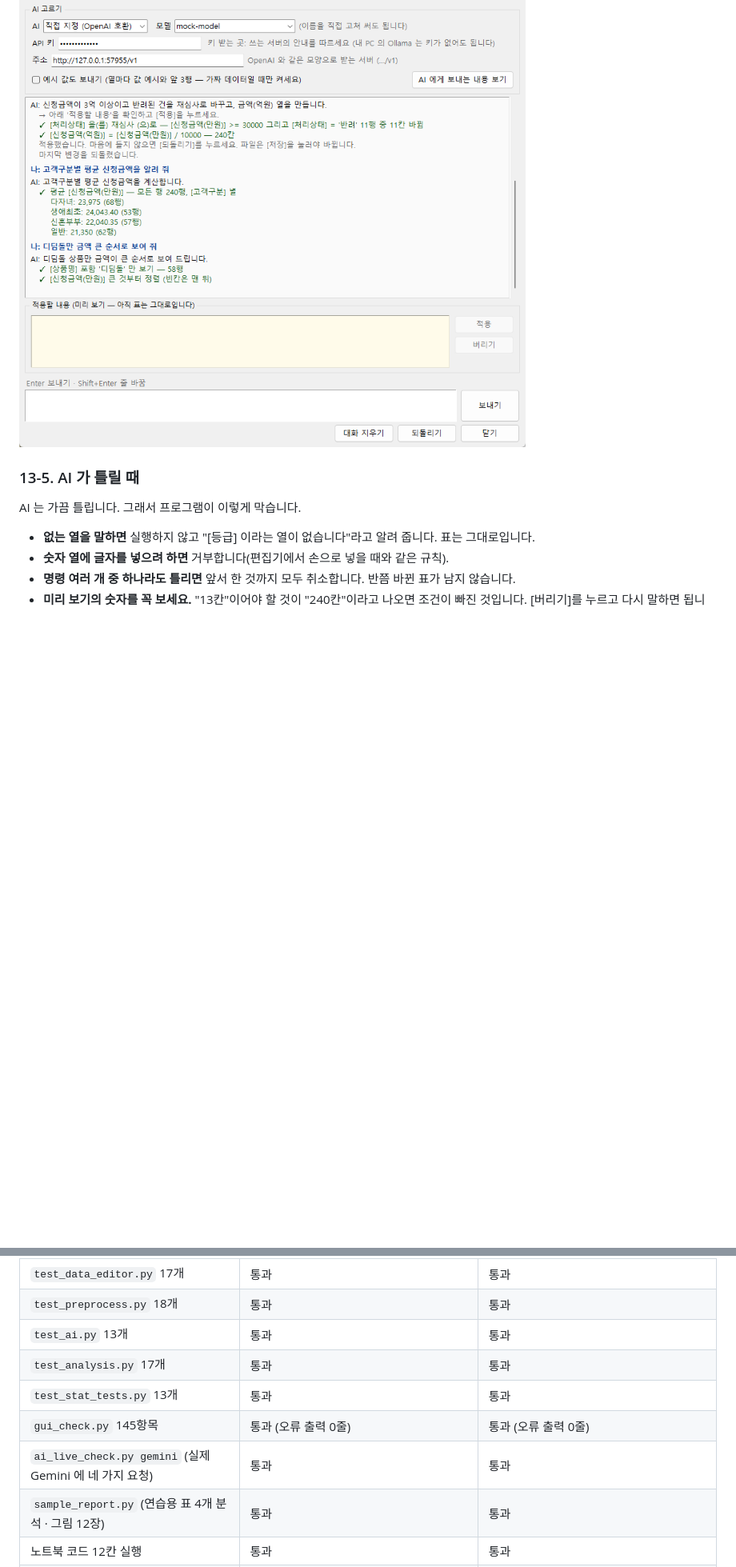
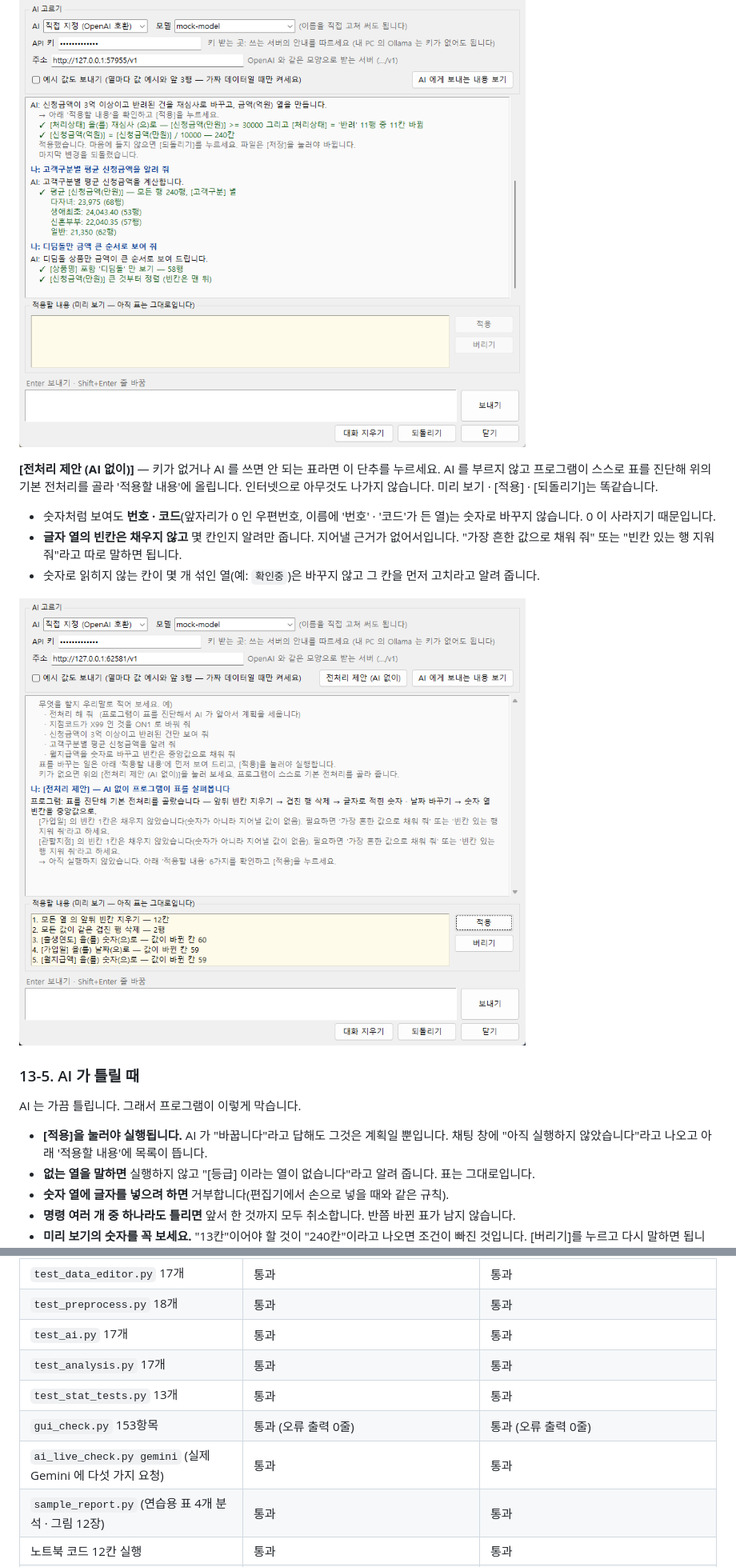
Before and after one commit to lsy3709/work-data-editor, a Markdown page: README.md, 2 parts joined by grey strips. Shown at 80% size. Rendered like a GitHub page; pictures changed too: screenshots/d4_ai_suggest.png (added); blank space fills up the shorter version.

```diff
--- a/README.md
+++ b/README.md
@@ -776,10 +780,19 @@ setx GEMINI_API_KEY "여기에-내-키"
 
 ![집계와 보기 — 평균은 내 PC 에서 계산해 보여 줌](screenshots/d2_ai_stats.png)
 
+**[전처리 제안 (AI 없이)]** — 키가 없거나 AI 를 쓰면 안 되는 표라면 이 단추를 누르세요. AI 를 부르지 않고 프로그램이 스스로 표를 진단해 위의 기본 전처리를 골라 '적용할 내용'에 올립니다. 인터넷으로 아무것도 나가지 않습니다. 미리 보기 · [적용] · [되돌리기]는 똑같습니다.
+
+- 숫자처럼 보여도 **번호 · 코드**(앞자리가 0 인 우편번호, 이름에 '번호' · '코드'가 든 열)는 숫자로 바꾸지 않습니다. 0 이 사라지기 때문입니다.
+- **글자 열의 빈칸은 채우지 않고** 몇 칸인지 알려만 줍니다. 지어낼 근거가 없어서입니다. "가장 흔한 값으로 채워 줘" 또는 "빈칸 있는 행 지워 줘"라고 따로 말하면 됩니다.
+- 숫자로 읽히지 않는 칸이 몇 개 섞인 열(예: `확인중`)은 바꾸지 않고 그 칸을 먼저 고치라고 알려 줍니다.
+
+![AI 없이 프로그램이 고른 기본 전처리 — 미리 보기](screenshots/d4_ai_suggest.png)
+
 ### 13-5. AI 가 틀릴 때
 
 AI 는 가끔 틀립니다. 그래서 프로그램이 이렇게 막습니다.
 
+- **[적용]을 눌러야 실행됩니다.** AI 가 "바꿉니다"라고 답해도 그것은 계획일 뿐입니다. 채팅 창에 "아직 실행하지 않았습니다"라고 나오고 아래 '적용할 내용'에 목록이 뜹니다.
 - **없는 열을 말하면** 실행하지 않고 "[등급] 이라는 열이 없습니다"라고 알려 줍니다. 표는 그대로입니다.
 - **숫자 열에 글자를 넣으려 하면** 거부합니다(편집기에서 손으로 넣을 때와 같은 규칙).
 - **명령 여러 개 중 하나라도 틀리면** 앞서 한 것까지 모두 취소합니다. 반쯤 바뀐 표가 남지 않습니다.
@@ -890,11 +903,11 @@ ac.run(s, [{"op": "replace", "column": "지점코드", "find": "X99", "to": "ON1
 | 설치된 버전 | scikit-learn 1.9.1 · matplotlib 3.11.2 · pandas 3.1.1 · numpy 2.5.5 · anthropic 2.10.0 | scikit-learn 1.7.2 · matplotlib 3.10.9 · pandas 2.3.3 · numpy 2.2.6 · anthropic 2.10.0 |
 | `test_data_editor.py` 17개 | 통과 | 통과 |
 | `test_preprocess.py` 18개 | 통과 | 통과 |
-| `test_ai.py` 13개 | 통과 | 통과 |
+| `test_ai.py` 17개 | 통과 | 통과 |
 | `test_analysis.py` 17개 | 통과 | 통과 |
 | `test_stat_tests.py` 13개 | 통과 | 통과 |
-| `gui_check.py` 145항목 | 통과 (오류 출력 0줄) | 통과 (오류 출력 0줄) |
-| `ai_live_check.py gemini` (실제 Gemini 에 네 가지 요청) | 통과 | 통과 |
+| `gui_check.py` 153항목 | 통과 (오류 출력 0줄) | 통과 (오류 출력 0줄) |
+| `ai_live_check.py gemini` (실제 Gemini 에 다섯 가지 요청) | 통과 | 통과 |
 | `sample_report.py` (연습용 표 4개 분석 · 그림 12장) | 통과 | 통과 |
 | 노트북 코드 12칸 실행 | 통과 | 통과 |
 | 자동 분석 (모델 9가지 비교) | 5.2초 · 경고 0건 · 1위 R² 0.968 | 5.7초 · 경고 0건 · 1위 R² 0.968 |
```
Also changed, not shown: other parts of README.md (+9 -5 lines), 5 other files.
